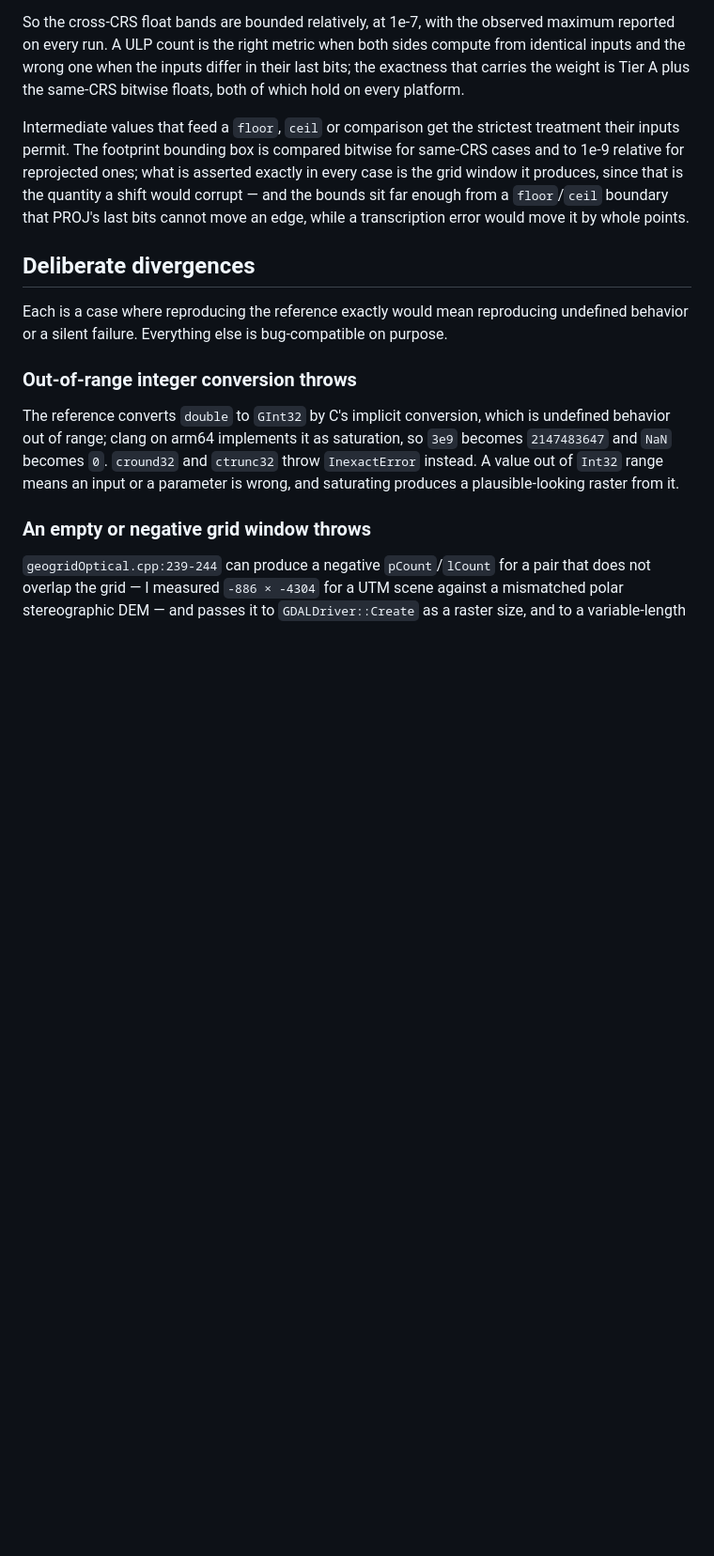
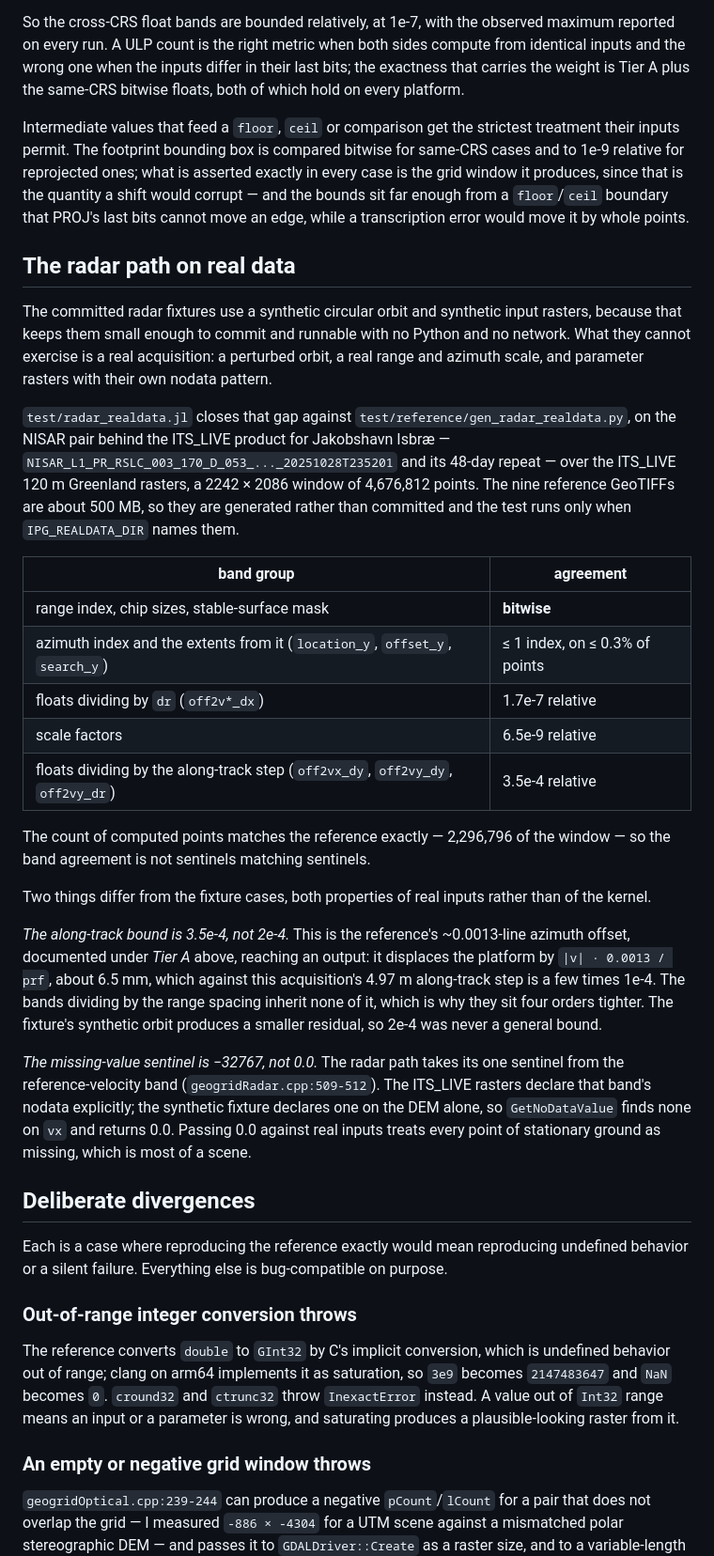
Before and after one commit to alex-s-gardner/ImagePairGeometry.jl, a Markdown page: REFERENCE.md, the part around the change. Shown at 94% size. Rendered like a GitHub page; blank space fills up the shorter version.

```diff
--- a/REFERENCE.md
+++ b/REFERENCE.md
@@ -91,6 +91,45 @@ relative for reprojected ones; what is asserted exactly in every case is the gri
 produces, since that is the quantity a shift would corrupt — and the bounds sit far enough from a
 `floor`/`ceil` boundary that PROJ's last bits cannot move an edge, while a transcription error would
 move it by whole points.
+
+## The radar path on real data
+
+The committed radar fixtures use a synthetic circular orbit and synthetic input rasters, because that
+keeps them small enough to commit and runnable with no Python and no network. What they cannot exercise
+is a real acquisition: a perturbed orbit, a real range and azimuth scale, and parameter rasters with
+their own nodata pattern.
+
+`test/radar_realdata.jl` closes that gap against `test/reference/gen_radar_realdata.py`, on the NISAR
+pair behind the ITS_LIVE product for Jakobshavn Isbræ —
+`NISAR_L1_PR_RSLC_003_170_D_053_..._20251028T235201` and its 48-day repeat — over the ITS_LIVE 120 m
+Greenland rasters, a 2242 × 2086 window of 4,676,812 points. The nine reference GeoTIFFs are about
+500 MB, so they are generated rather than committed and the test runs only when `IPG_REALDATA_DIR` names
+them.
+
+| band group | agreement |
+|---|---|
+| range index, chip sizes, stable-surface mask | **bitwise** |
+| azimuth index and the extents from it (`location_y`, `offset_y`, `search_y`) | ≤ 1 index, on ≤ 0.3% of points |
+| floats dividing by `dr` (`off2v*_dx`) | 1.7e-7 relative |
+| scale factors | 6.5e-9 relative |
+| floats dividing by the along-track step (`off2vx_dy`, `off2vy_dy`, `off2vy_dr`) | 3.5e-4 relative |
+
+The count of computed points matches the reference exactly — 2,296,796 of the window — so the band
+agreement is not sentinels matching sentinels.
+
+Two things differ from the fixture cases, both properties of real inputs rather than of the kernel.
+
+*The along-track bound is 3.5e-4, not 2e-4.* This is the reference's ~0.0013-line azimuth offset,
+documented under *Tier A* above, reaching an output: it displaces the platform by `|v| · 0.0013 / prf`,
+about 6.5 mm, which against this acquisition's 4.97 m along-track step is a few times 1e-4. The bands
+dividing by the range spacing inherit none of it, which is why they sit four orders tighter. The
+fixture's synthetic orbit produces a smaller residual, so 2e-4 was never a general bound.
+
+*The missing-value sentinel is −32767, not 0.0.* The radar path takes its one sentinel from the
+reference-velocity band (`geogridRadar.cpp:509-512`). The ITS_LIVE rasters declare that band's nodata
+explicitly; the synthetic fixture declares one on the DEM alone, so `GetNoDataValue` finds none on `vx`
+and returns 0.0. Passing 0.0 against real inputs treats every point of stationary ground as missing,
+which is most of a scene.
 
 ## Deliberate divergences
 
```
Also changed, not shown: README.md (+7 -1 lines), docs/src/radar.md (+25 -0 lines).
